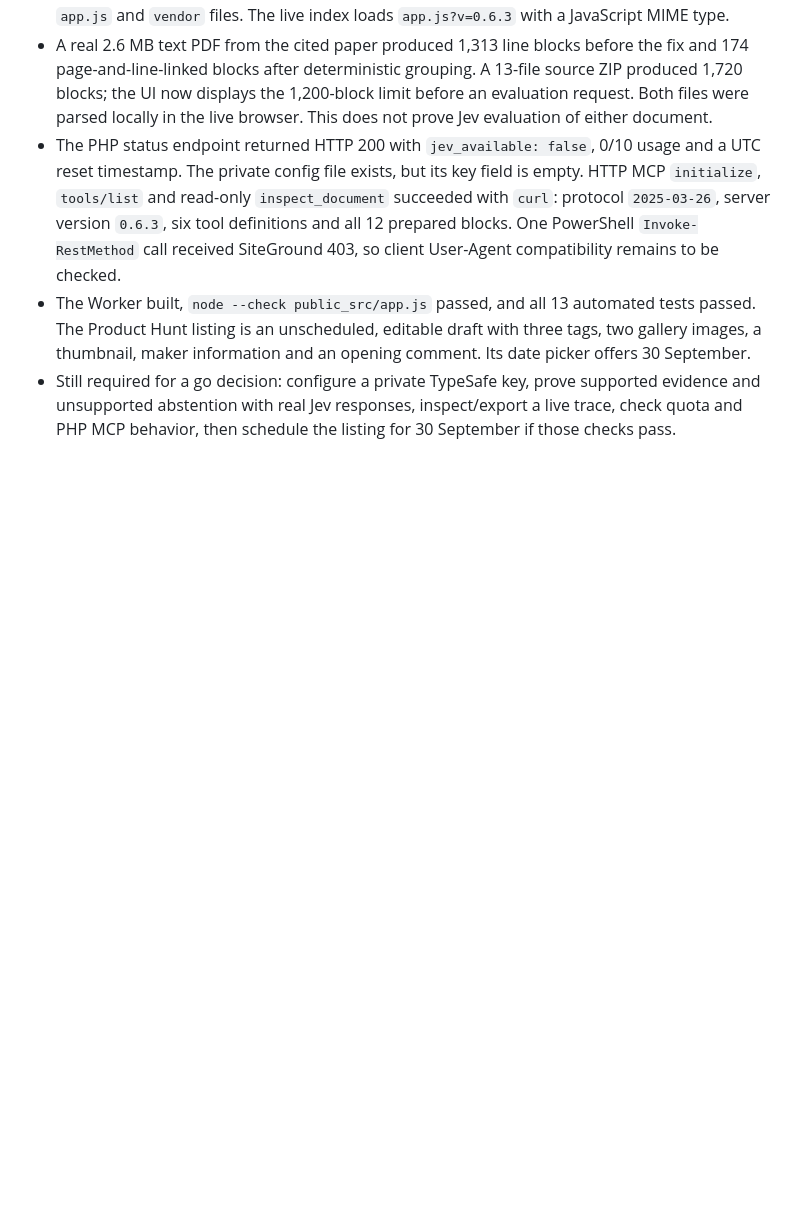
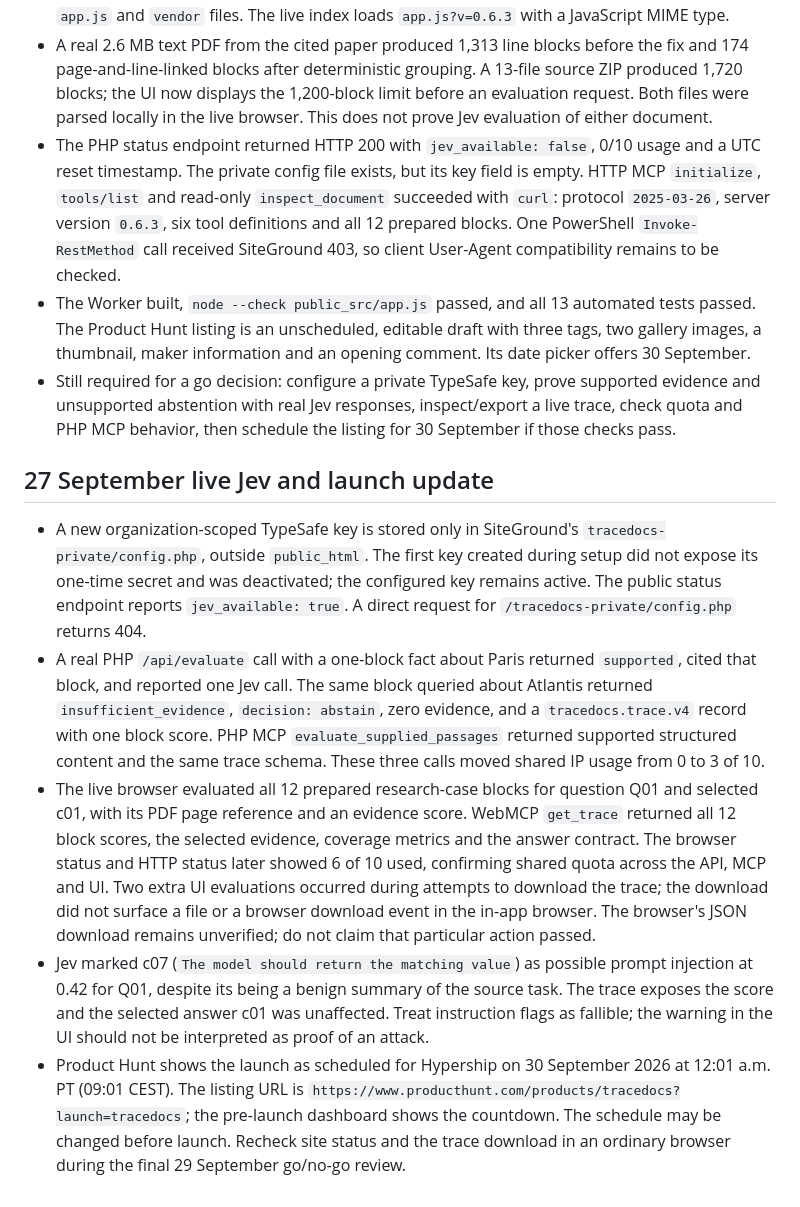
Before and after one commit to Milothik/TraceDocs, a Markdown page: docs/VERIFICATION_REPORT.md, the part around the change. Drawn GitHub-style; blank space fills up the shorter version.

Commit message:
docs: record live Jev launch verification

```diff
--- a/docs/VERIFICATION_REPORT.md
+++ b/docs/VERIFICATION_REPORT.md
@@ -65,3 +65,11 @@ Node.js 20+ and Python 3 are required for the Node build. Configure `TYPESAFE_AP
 - The PHP status endpoint returned HTTP 200 with `jev_available: false`, 0/10 usage and a UTC reset timestamp. The private config file exists, but its key field is empty. HTTP MCP `initialize`, `tools/list` and read-only `inspect_document` succeeded with `curl`: protocol `2025-03-26`, server version `0.6.3`, six tool definitions and all 12 prepared blocks. One PowerShell `Invoke-RestMethod` call received SiteGround 403, so client User-Agent compatibility remains to be checked.
 - The Worker built, `node --check public_src/app.js` passed, and all 13 automated tests passed. The Product Hunt listing is an unscheduled, editable draft with three tags, two gallery images, a thumbnail, maker information and an opening comment. Its date picker offers 30 September.
 - Still required for a go decision: configure a private TypeSafe key, prove supported evidence and unsupported abstention with real Jev responses, inspect/export a live trace, check quota and PHP MCP behavior, then schedule the listing for 30 September if those checks pass.
+
+## 27 September live Jev and launch update
+
+- A new organization-scoped TypeSafe key is stored only in SiteGround's `tracedocs-private/config.php`, outside `public_html`. The first key created during setup did not expose its one-time secret and was deactivated; the configured key remains active. The public status endpoint reports `jev_available: true`. A direct request for `/tracedocs-private/config.php` returns 404.
+- A real PHP `/api/evaluate` call with a one-block fact about Paris returned `supported`, cited that block, and reported one Jev call. The same block queried about Atlantis returned `insufficient_evidence`, `decision: abstain`, zero evidence, and a `tracedocs.trace.v4` record with one block score. PHP MCP `evaluate_supplied_passages` returned supported structured content and the same trace schema. These three calls moved shared IP usage from 0 to 3 of 10.
+- The live browser evaluated all 12 prepared research-case blocks for question Q01 and selected c01, with its PDF page reference and an evidence score. WebMCP `get_trace` returned all 12 block scores, the selected evidence, coverage metrics and the answer contract. The browser status and HTTP status later showed 6 of 10 used, confirming shared quota across the API, MCP and UI. Two extra UI evaluations occurred during attempts to download the trace; the download did not surface a file or a browser download event in the in-app browser. The browser's JSON download remains unverified; do not claim that particular action passed.
+- Jev marked c07 (`The model should return the matching value`) as possible prompt injection at 0.42 for Q01, despite its being a benign summary of the source task. The trace exposes the score and the selected answer c01 was unaffected. Treat instruction flags as fallible; the warning in the UI should not be interpreted as proof of an attack.
+- Product Hunt shows the launch as scheduled for Hypership on 30 September 2026 at 12:01 a.m. PT (09:01 CEST). The listing URL is `https://www.producthunt.com/products/tracedocs?launch=tracedocs`; the pre-launch dashboard shows the countdown. The schedule may be changed before launch. Recheck site status and the trace download in an ordinary browser during the final 29 September go/no-go review.
```
